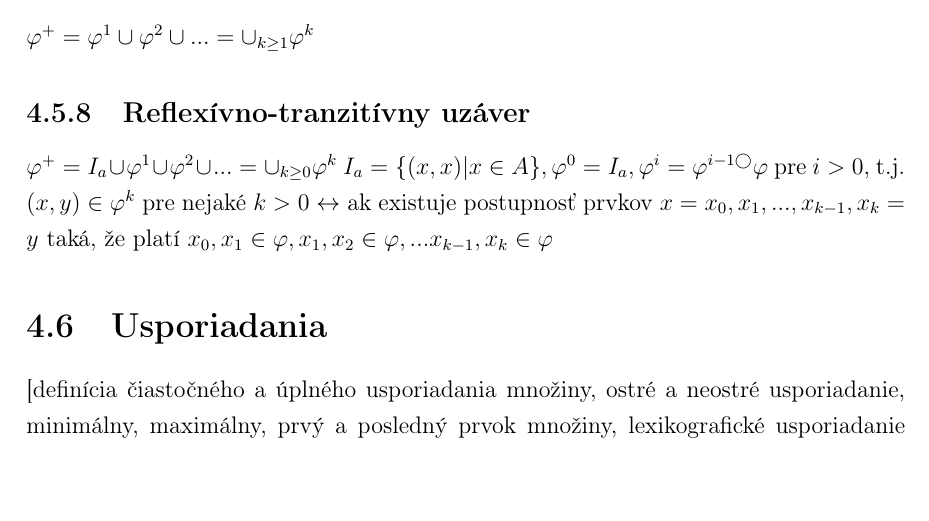
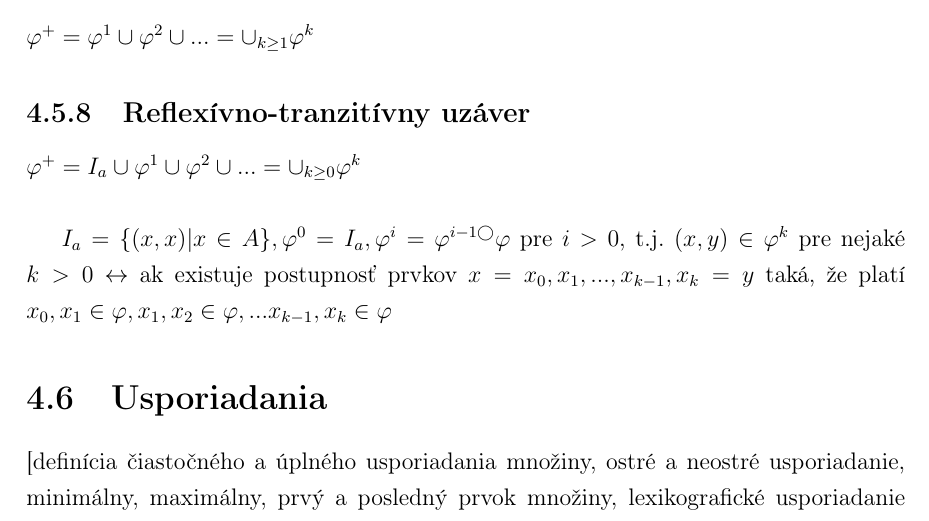
Before and after one commit to Sandyna/bioinformatika-statnice, a LaTeX book (main.tex, which reads diskretna_matematika.tex): part of page 22 of 30, cut so that both start at the same text. Compiled offline with pdfLaTeX.

Commit message:
Update diskretna_matematika.tex

```diff
--- a/diskretna_matematika.tex
+++ b/diskretna_matematika.tex
@@ -271,7 +271,8 @@
 		$\varphi^{+} = \varphi^{1} \cup \varphi^{2} \cup ... = \cup_{k \geq 1} \varphi^k$
 
 	\subsection {Reflexívno-tranzitívny uzáver}
-		$\varphi^{+} = I_{a} \cup \varphi^{1} \cup \varphi^{2} \cup ... = \cup_{k \geq 0} \varphi^k$
+		$\varphi^{+} = I_{a} \cup \varphi^{1} \cup \varphi^{2} \cup ... = \cup_{k \geq 0} \varphi^k$ \\
+
 		$I_{a} = \{ ( x, x ) | x \in A \}, \varphi^{0} = I_{a}, \varphi^{i} = \varphi^{i-1 \bigcirc}\varphi$ pre $i> 0$, t.j. $(x, y) \in \varphi^{k}$ pre nejaké $k>0$ $\leftrightarrow $ ak existuje postupnosť prvkov $x = x_{0}, x_{1}, ..., x_{k-1}, x_{k} = y$ taká, že platí ${x_{0}, x_{1}} \in \varphi,  {x_{1}, x_{2}} \in \varphi, ... {x_{k-1}, x_{k}} \in \varphi$
 
 
```
